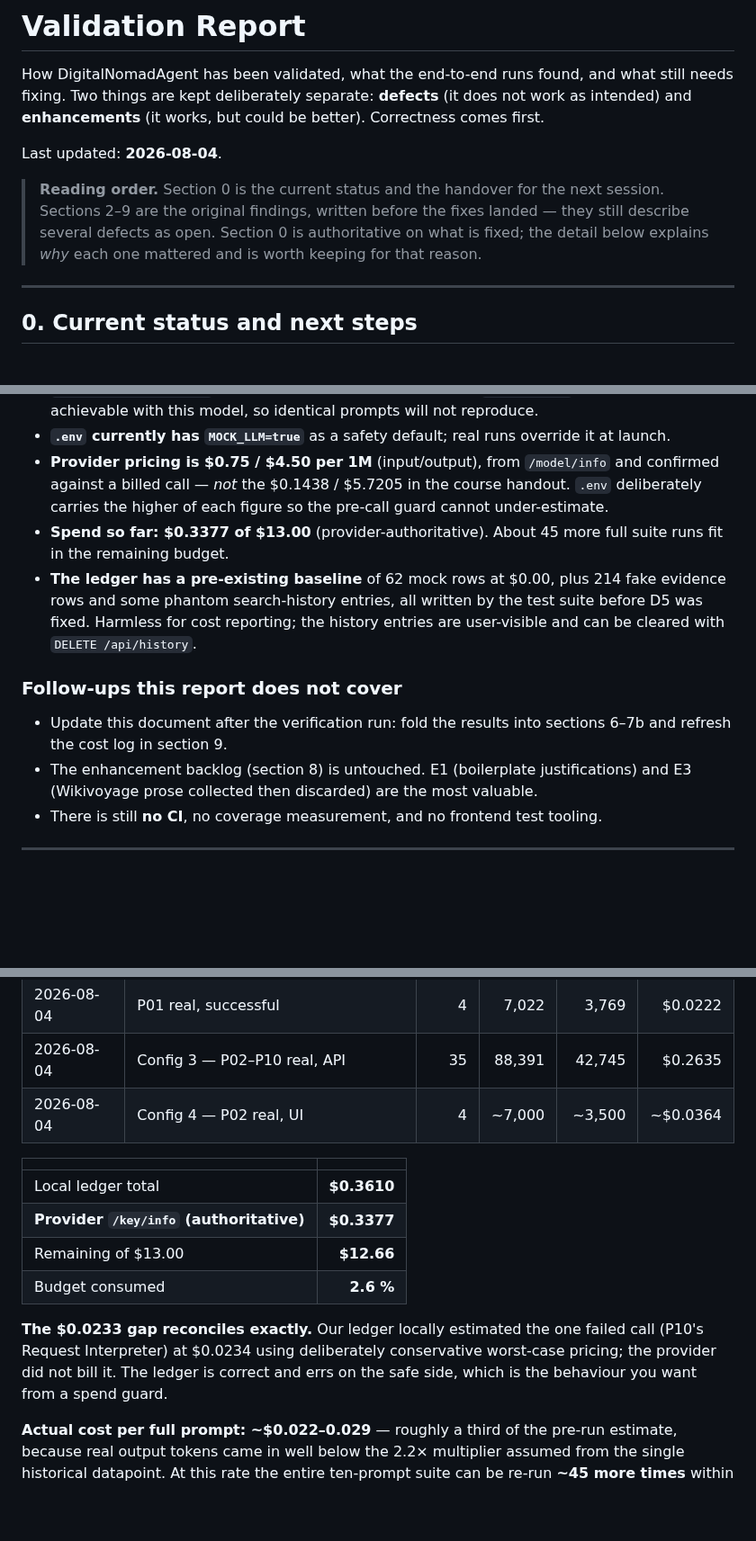
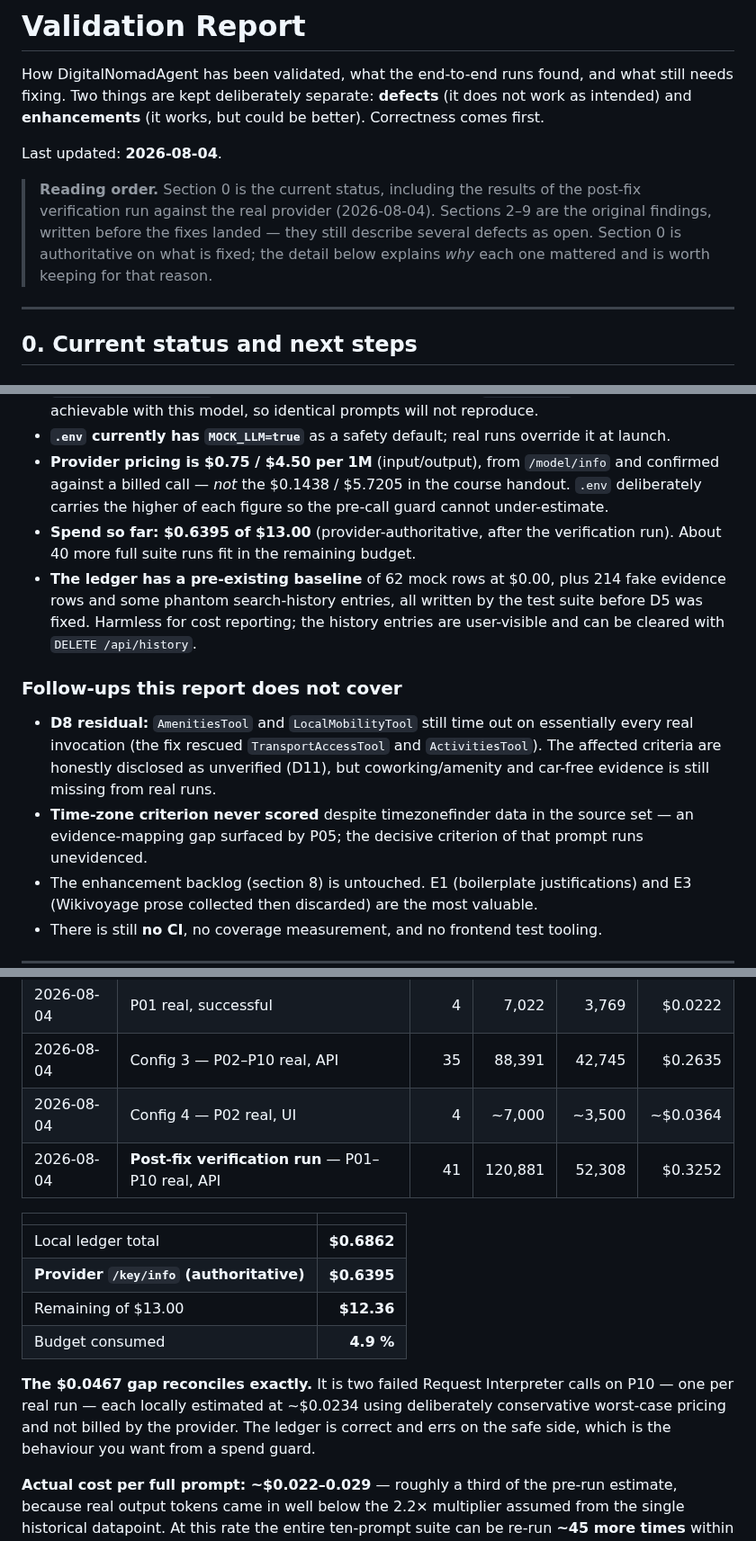
Before and after one commit to edanperetz2/DigitalNomadAgent, a Markdown page: docs/VALIDATION.md, 3 parts joined by grey strips. Shown at 90% size. Rendered like a GitHub page; blank space fills up the shorter version.

```diff
--- a/docs/VALIDATION.md
+++ b/docs/VALIDATION.md
@@ -6,10 +6,11 @@ fixing. Two things are kept deliberately separate: **defects** (it does not work
 
 Last updated: **2026-08-04**.
 
-> **Reading order.** Section 0 is the current status and the handover for the next session.
-> Sections 2–9 are the original findings, written before the fixes landed — they still describe
-> several defects as open. Section 0 is authoritative on what is fixed; the detail below explains
-> *why* each one mattered and is worth keeping for that reason.
+> **Reading order.** Section 0 is the current status, including the results of the post-fix
+> verification run against the real provider (2026-08-04). Sections 2–9 are the original
+> findings, written before the fixes landed — they still describe several defects as open.
+> Section 0 is authoritative on what is fixed; the detail below explains *why* each one mattered
+> and is worth keeping for that reason.
 
 ---
 
@@ -108,8 +92,8 @@ The point is to confirm the fixes hold against real behaviour, so look for these
 - **Provider pricing is $0.75 / $4.50 per 1M** (input/output), from `/model/info` and confirmed
   against a billed call — *not* the $0.1438 / $5.7205 in the course handout. `.env` deliberately
   carries the higher of each figure so the pre-call guard cannot under-estimate.
-- **Spend so far: $0.3377 of $13.00** (provider-authoritative). About 45 more full suite runs fit
-  in the remaining budget.
+- **Spend so far: $0.6395 of $13.00** (provider-authoritative, after the verification run).
+  About 40 more full suite runs fit in the remaining budget.
 - **The ledger has a pre-existing baseline** of 62 mock rows at $0.00, plus 214 fake evidence rows
   and some phantom search-history entries, all written by the test suite before D5 was fixed.
   Harmless for cost reporting; the history entries are user-visible and can be cleared with
@@ -117,8 +101,12 @@ The point is to confirm the fixes hold against real behaviour, so look for these
 
 ### Follow-ups this report does not cover
 
-- Update this document after the verification run: fold the results into sections 6–7b and refresh
-  the cost log in section 9.
+- **D8 residual:** `AmenitiesTool` and `LocalMobilityTool` still time out on essentially every
+  real invocation (the fix rescued `TransportAccessTool` and `ActivitiesTool`). The affected
+  criteria are honestly disclosed as unverified (D11), but coworking/amenity and car-free
+  evidence is still missing from real runs.
+- **Time-zone criterion never scored** despite timezonefinder data in the source set — an
+  evidence-mapping gap surfaced by P05; the decisive criterion of that prompt runs unevidenced.
 - The enhancement backlog (section 8) is untouched. E1 (boilerplate justifications) and E3
   (Wikivoyage prose collected then discarded) are the most valuable.
 - There is still **no CI**, no coverage measurement, and no frontend test tooling.
@@ -574,18 +562,19 @@ user-visible impact per unit of effort. Cost impact noted because the $13 cap is
 | 2026-08-04 | P01 real, successful | 4 | 7,022 | 3,769 | $0.0222 |
 | 2026-08-04 | Config 3 — P02–P10 real, API | 35 | 88,391 | 42,745 | $0.2635 |
 | 2026-08-04 | Config 4 — P02 real, UI | 4 | ~7,000 | ~3,500 | ~$0.0364 |
+| 2026-08-04 | **Post-fix verification run** — P01–P10 real, API | 41 | 120,881 | 52,308 | $0.3252 |
 
 | | |
 |---|---:|
-| Local ledger total | **$0.3610** |
-| **Provider `/key/info` (authoritative)** | **$0.3377** |
-| Remaining of $13.00 | **$12.66** |
-| Budget consumed | **2.6 %** |
+| Local ledger total | **$0.6862** |
+| **Provider `/key/info` (authoritative)** | **$0.6395** |
+| Remaining of $13.00 | **$12.36** |
+| Budget consumed | **4.9 %** |
 
-**The $0.0233 gap reconciles exactly.** Our ledger locally estimated the one failed call (P10's
-Request Interpreter) at $0.0234 using deliberately conservative worst-case pricing; the provider
-did not bill it. The ledger is correct and errs on the safe side, which is the behaviour you want
-from a spend guard.
+**The $0.0467 gap reconciles exactly.** It is two failed Request Interpreter calls on P10 — one
+per real run — each locally estimated at ~$0.0234 using deliberately conservative worst-case
+pricing and not billed by the provider. The ledger is correct and errs on the safe side, which is
+the behaviour you want from a spend guard.
 
 **Actual cost per full prompt: ~$0.022–0.029** — roughly a third of the pre-run estimate, because
 real output tokens came in well below the 2.2× multiplier assumed from the single historical
```
Also changed, not shown: other parts of docs/VALIDATION.md (+29 -45 lines).
